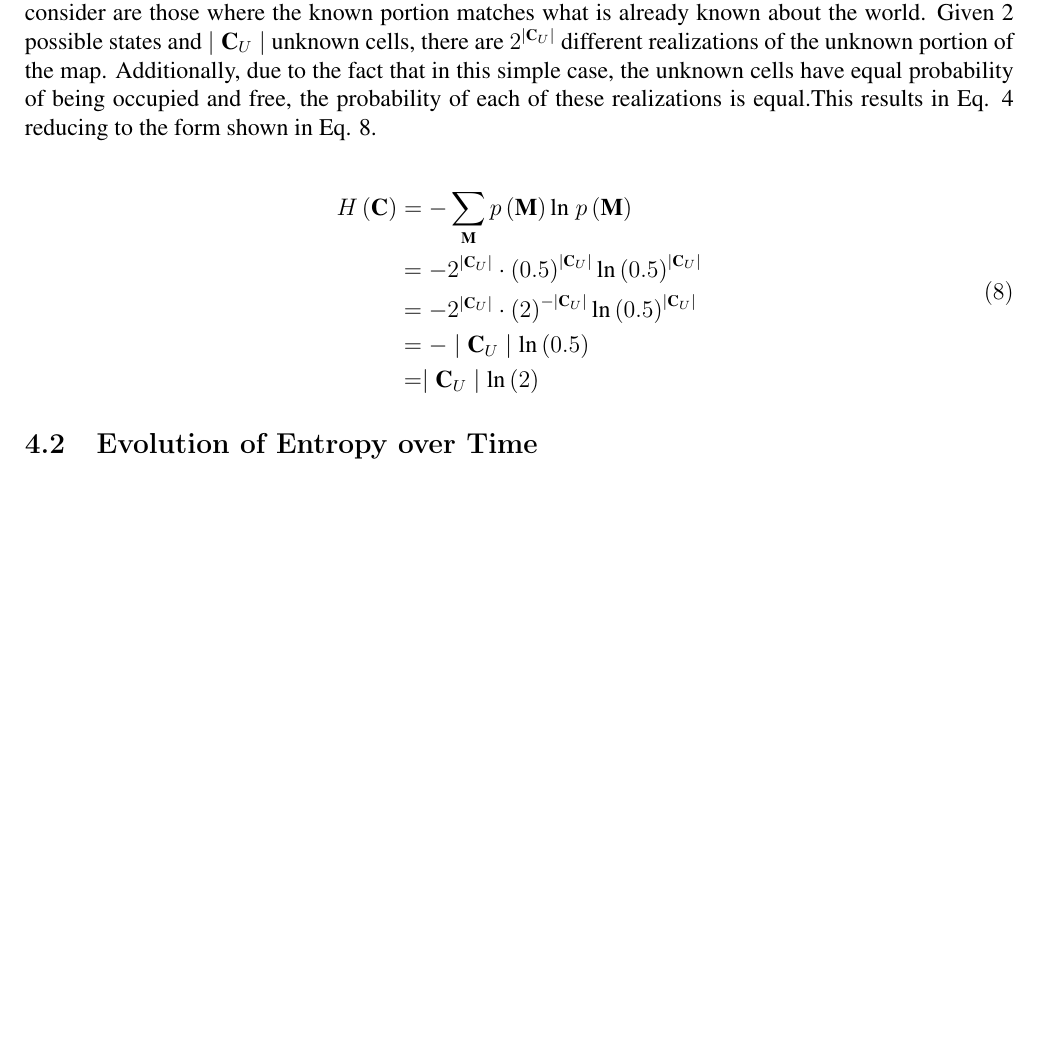
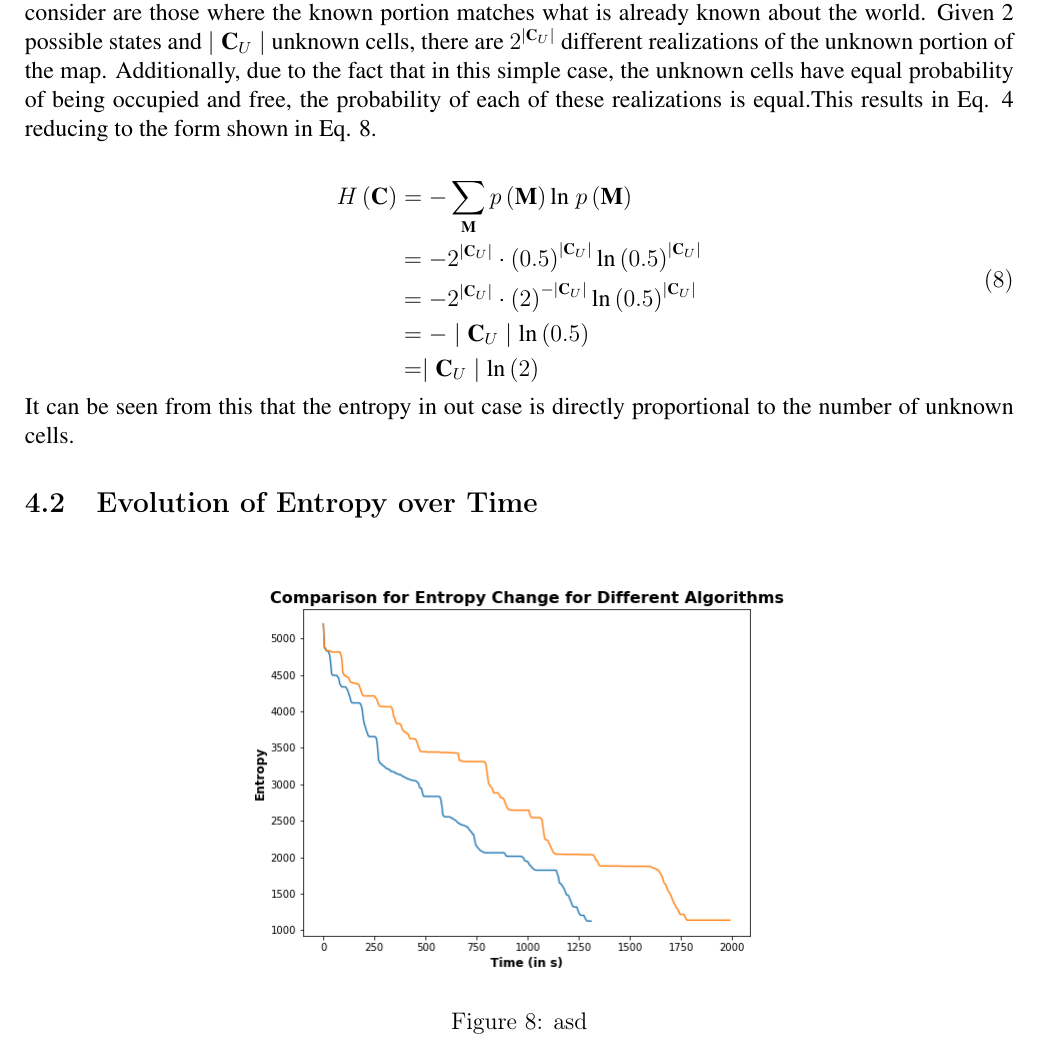
Before and after one commit to tharmee99/COMP0037_CW2_Exploration-in-Unknown-Environments, a LaTeX document (comp0037_cw2/report/report.tex): part of page 10 of 12, cut so that both start at the same text, the shorter picture padded with empty space. Compiled offline with pdfLaTeX.

Commit message:
report additions

```diff
--- a/comp0037_cw2/report/report.tex
+++ b/comp0037_cw2/report/report.tex
@@ -289,7 +289,16 @@
 				\label{eq:mapEntropy2}
 			\end{equation}
 
+			It can be seen from this that the entropy in out case is directly proportional to the number of unknown cells.
+
 		\subsection{Evolution of Entropy over Time}
+
+			\begin{figure}[H]
+				\centering
+				\includegraphics[scale=0.5]{images/EntropyChange.png}
+				\caption{asd}
+				\label{EntropyChange}
+			\end{figure}
 
 	%%%%%%%%%%%%%%%%%%%%%%%%%%%%%%%%%%%%%%
 
```
Also changed, not shown: comp0037_cw2/report/report.pdf.
